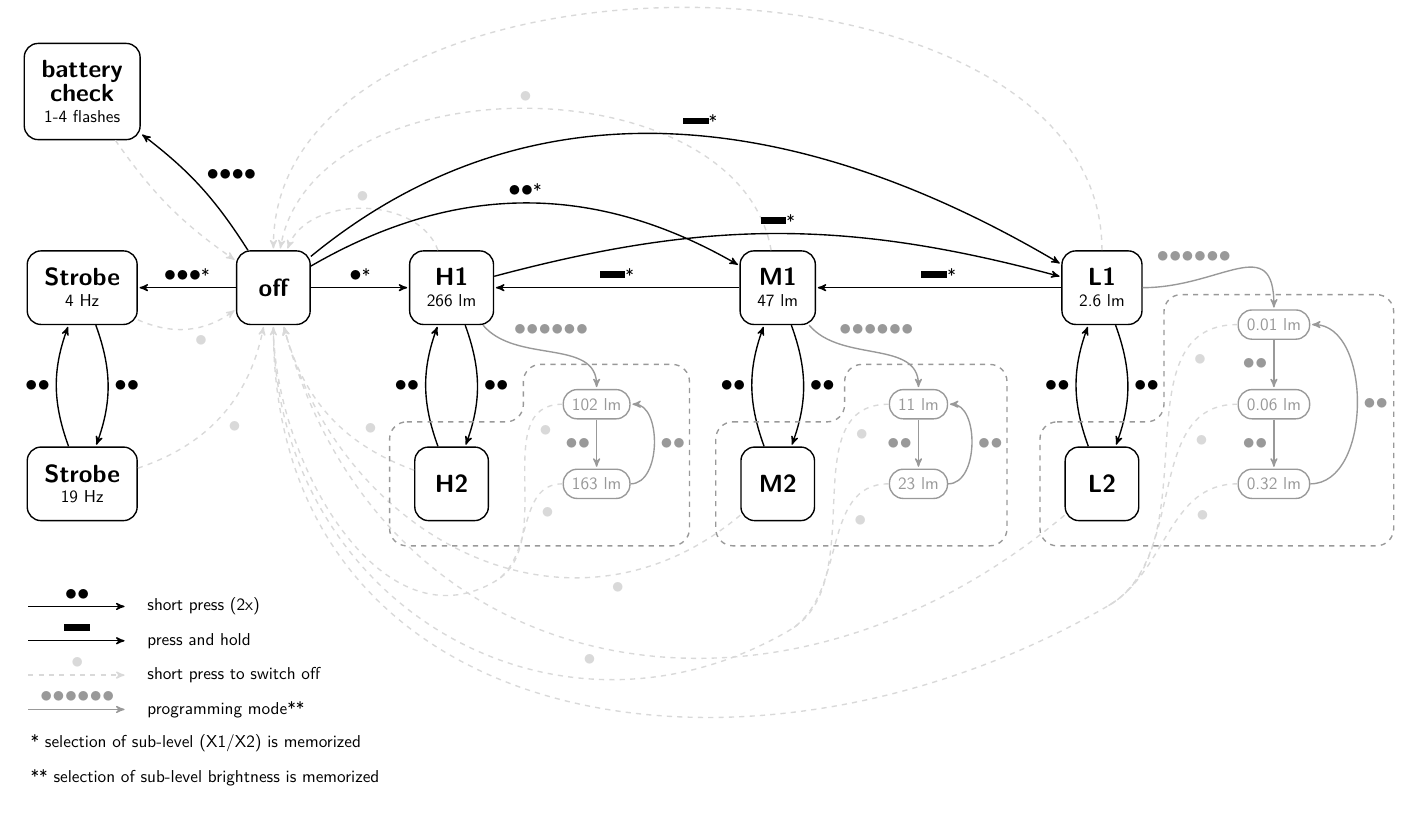
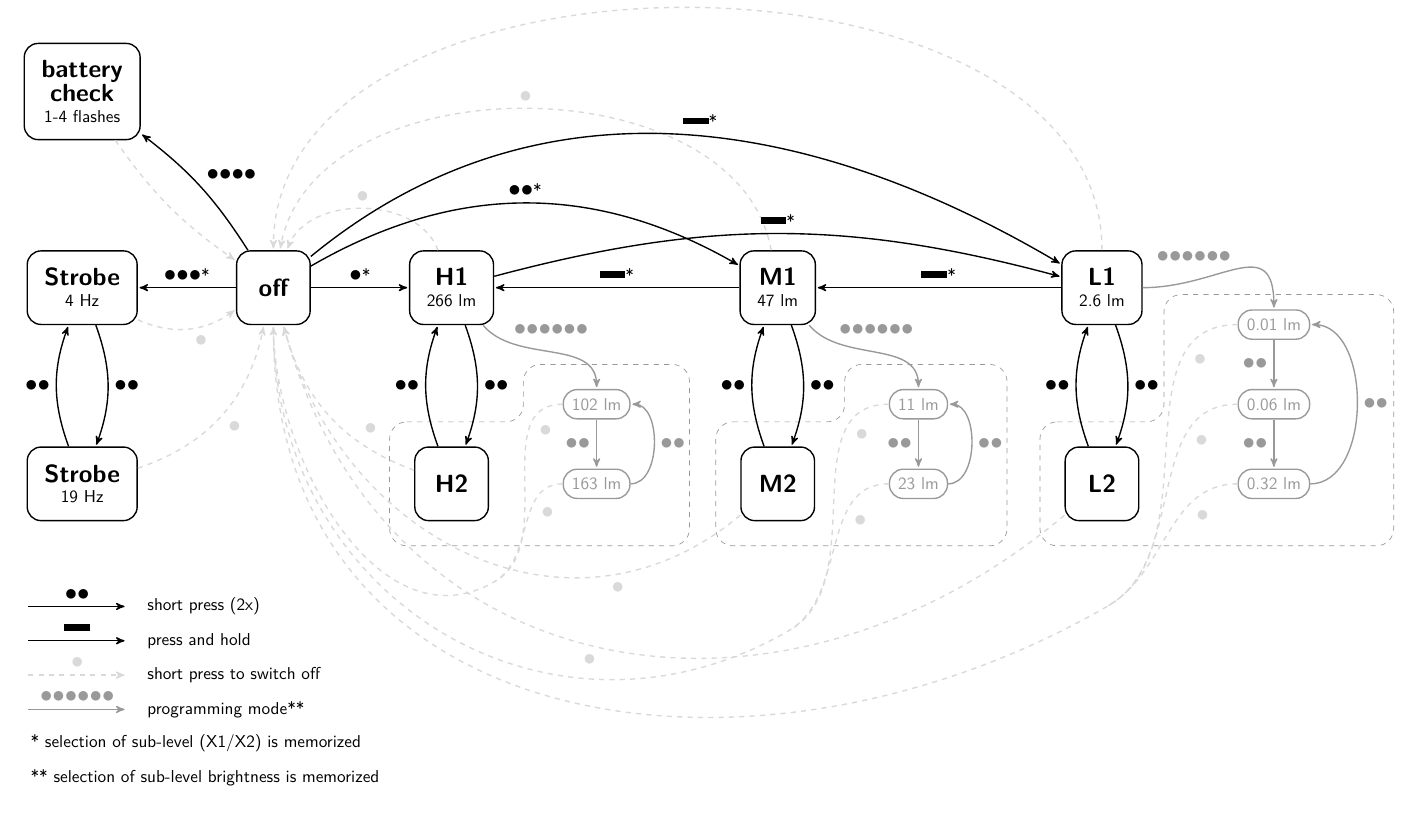
Before and after one commit to SammysHP/zebralight-statechart, a LaTeX document (zebralight_statechart.tex): part of the page, cut so that both start at the same text. Compiled offline with pdfLaTeX.

Commit message:
Cleanup tikz libraries

```diff
--- a/zebralight_statechart.tex
+++ b/zebralight_statechart.tex
@@ -9,7 +9,7 @@
 \usepackage[margin=5mm]{geometry}
 \usepackage{xcolor}
 \usepackage{tikz}
-\usetikzlibrary{arrows,automata,calc,chains,trees,positioning,scopes}
+\usetikzlibrary{arrows,calc,positioning,backgrounds}
 \usepackage[hidelinks]{hyperref}
 
 \newcommand{\heading}[1]{\bfseries\Large#1}
```
Also changed, not shown: zebralight_statechart.tex (4 more changed lines).
